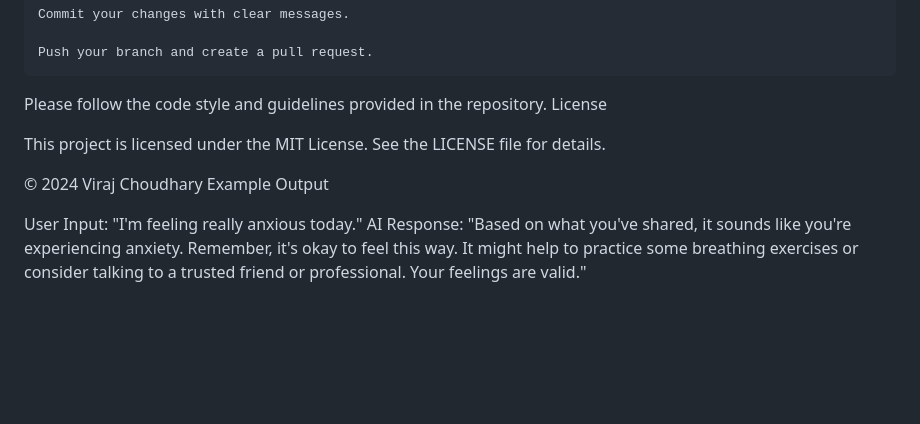
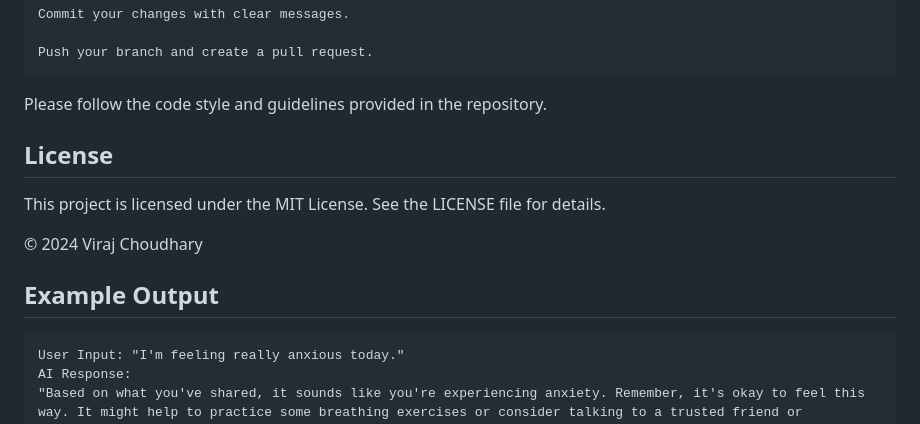
Before and after one commit to virajchoudhary/ThriveAI, a Markdown page: README.md, the part around the change printed below. GitHub-like rendering; blank space fills up the shorter version.

````diff
--- a/README.md
+++ b/README.md
@@ -122,13 +125,17 @@ Contributions are welcome! If you would like to help improve ThriveAI:
     Push your branch and create a pull request.
 
 Please follow the code style and guidelines provided in the repository.
-License
+
+
+## License
 
 This project is licensed under the MIT License. See the LICENSE file for details.
 
 © 2024 Viraj Choudhary
-Example Output
 
+
+## Example Output
+```
 User Input: "I'm feeling really anxious today."
 AI Response:
 "Based on what you've shared, it sounds like you're experiencing anxiety. Remember, it's okay to feel this way. It might help to practice some breathing exercises or consider talking to a trusted friend or professional. Your feelings are valid."
````
Also changed, not shown: other parts of README.md (+15 -12 lines).
